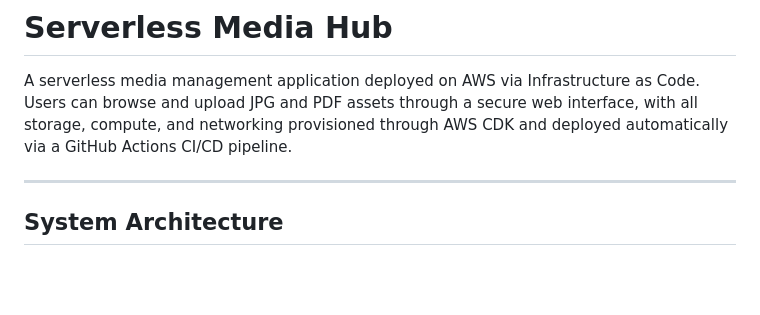
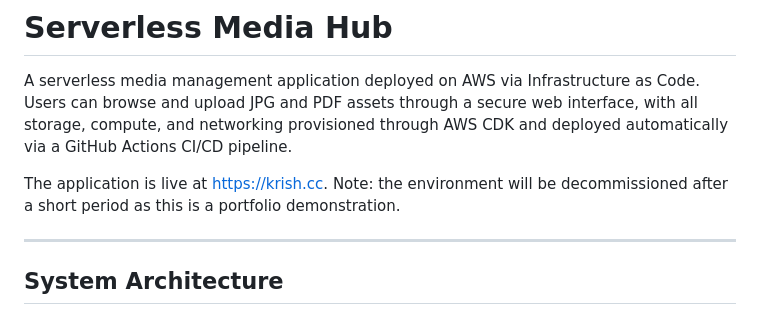
Before and after one commit to krishlim-ux/serverless-media-app, a Markdown page: README.md, the part around the change. Rendered like a GitHub page; blank space fills up the shorter version.

Commit message:
Update README with live link and note
Added live application link and decommission note.

```diff
--- a/README.md
+++ b/README.md
@@ -1,6 +1,8 @@
 # Serverless Media Hub
 
 A serverless media management application deployed on AWS via Infrastructure as Code. Users can browse and upload JPG and PDF assets through a secure web interface, with all storage, compute, and networking provisioned through AWS CDK and deployed automatically via a GitHub Actions CI/CD pipeline.
+
+The application is live at https://krish.cc. Note: the environment will be decommissioned after a short period as this is a portfolio demonstration.
 
 ---
 
```
